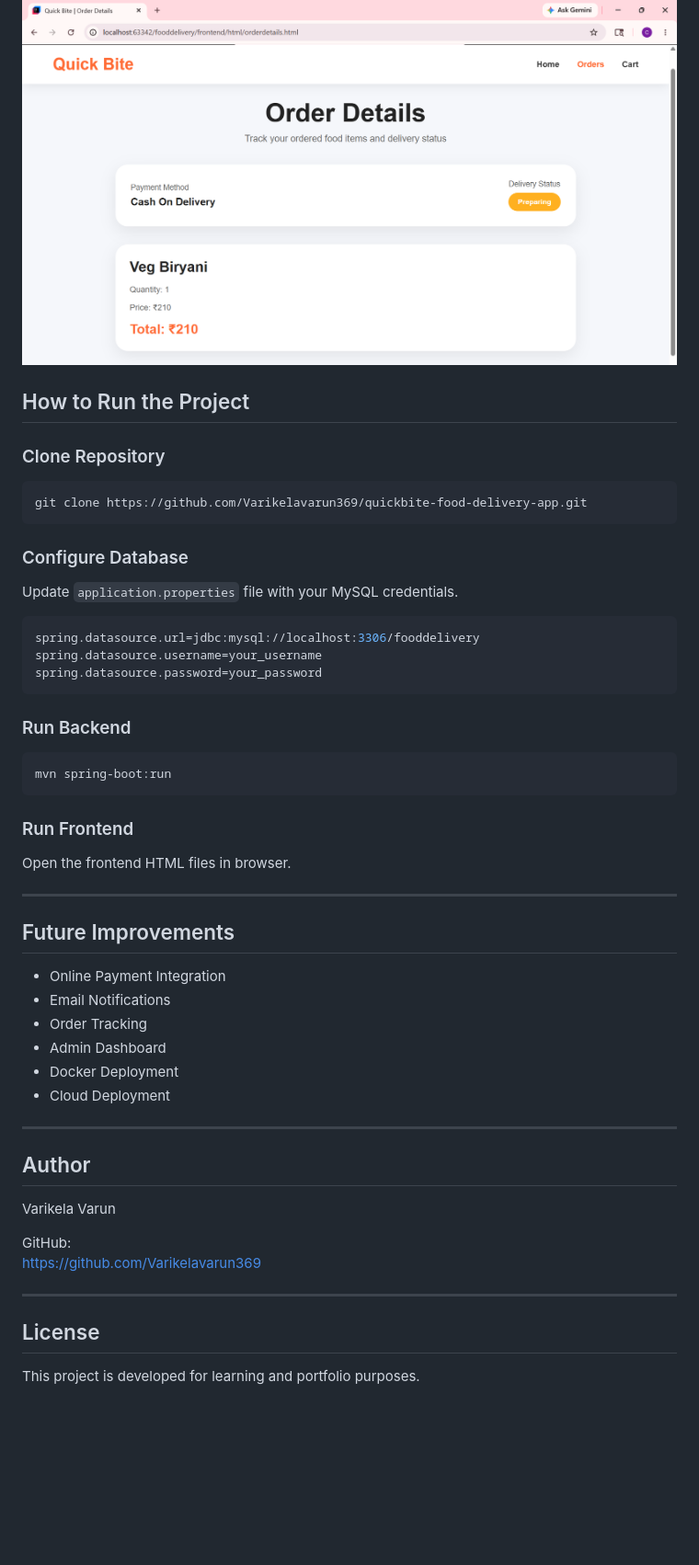
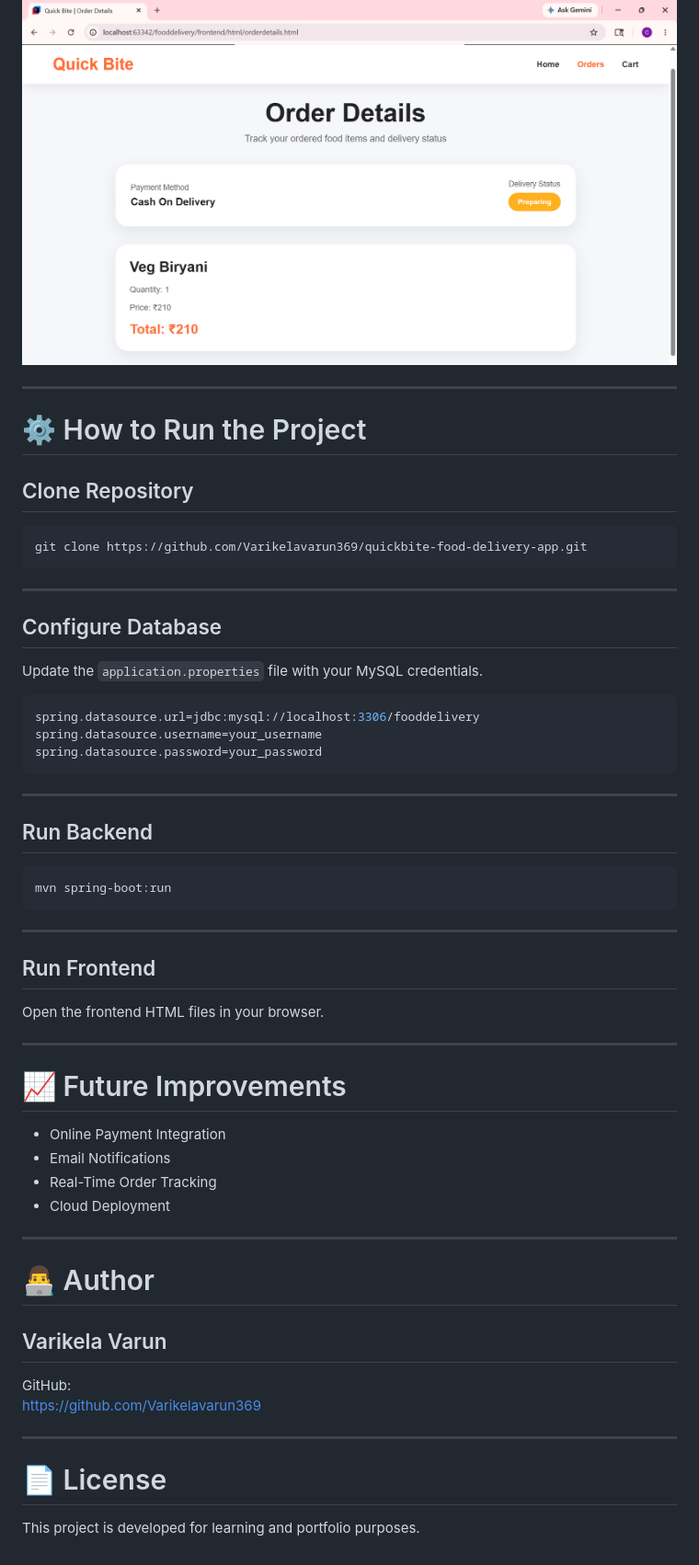
Before and after one commit to Varikelavarun369/quickbite-food-delivery-app, a Markdown page: README.md, the part around one of its changes. Shown at 92% size. Drawn GitHub-style; blank space fills up the shorter version.

````diff
--- a/README.md
+++ b/README.md
@@ -171,17 +223,20 @@ fooddelivery
 ![Order Details Page](Screenshots/order-details.png)
 
+---
 
-## How to Run the Project
+# ⚙️ How to Run the Project
 
-### Clone Repository
+## Clone Repository
 
 ```bash
 git clone https://github.com/Varikelavarun369/quickbite-food-delivery-app.git
 ```
 
-### Configure Database
+---
 
-Update `application.properties` file with your MySQL credentials.
+## Configure Database
+
+Update the `application.properties` file with your MySQL credentials.
 
 ```properties
 spring.datasource.url=jdbc:mysql://localhost:3306/fooddelivery
@@ -189,38 +244,40 @@ spring.datasource.username=your_username
 spring.datasource.password=your_password
 ```
 
-### Run Backend
+---
+
+## Run Backend
 
 ```bash
 mvn spring-boot:run
 ```
 
-### Run Frontend
+---
 
-Open the frontend HTML files in browser.
+## Run Frontend
+
+Open the frontend HTML files in your browser.
 
 ---
 
-## Future Improvements
+# 📈 Future Improvements
 
 - Online Payment Integration
 - Email Notifications
-- Order Tracking
-- Admin Dashboard
-- Docker Deployment
+- Real-Time Order Tracking
 - Cloud Deployment
 
 ---
 
-## Author
+# 👨‍💻 Author
 
-Varikela Varun
+## Varikela Varun
 
 GitHub:
 https://github.com/Varikelavarun369
 
 ---
 
-## License
+# 📄 License
 
 This project is developed for learning and portfolio purposes.
````
Also changed, not shown: other parts of README.md (+97 -45 lines).
